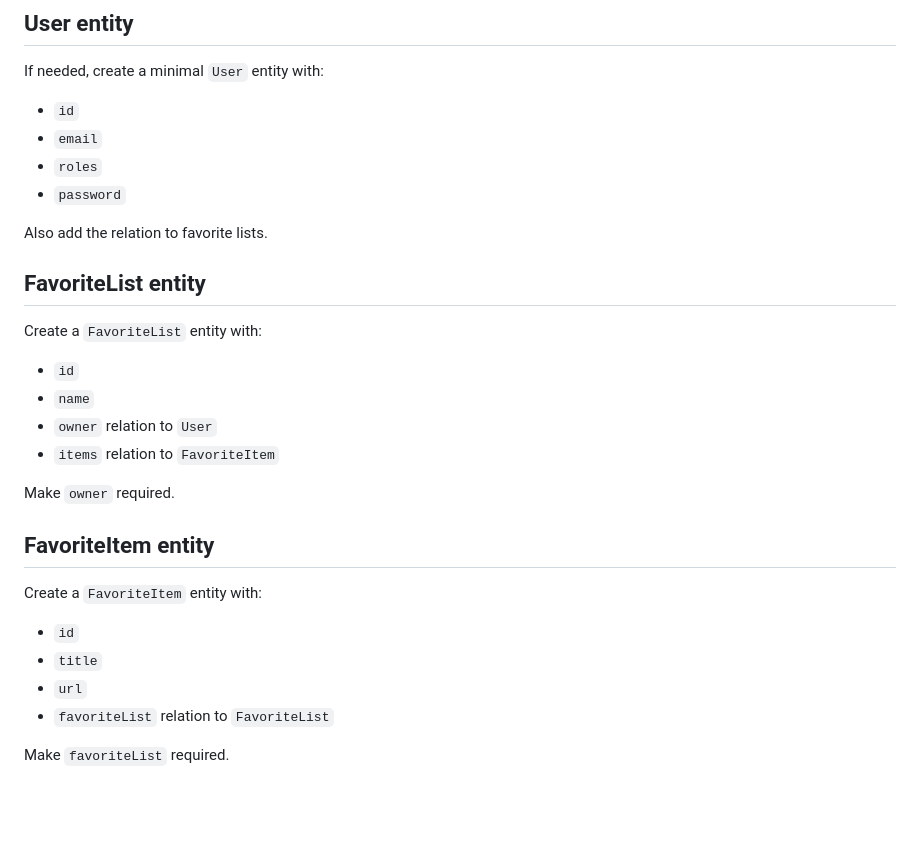
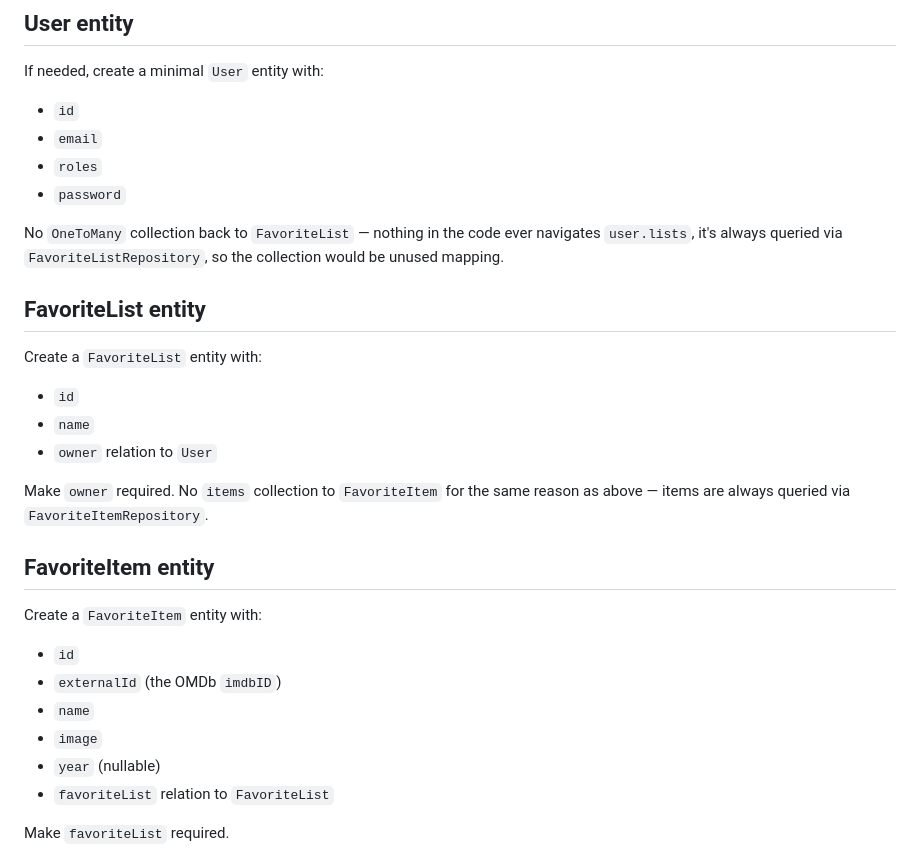
Before and after one commit to oepsteindev/movieSearch, a Markdown page: fixtures.md, the part around the change. Rendered like a GitHub page; blank space fills up the shorter version.

```diff
--- a/fixtures.md
+++ b/fixtures.md
@@ -32,7 +32,9 @@ If needed, create a minimal `User` entity with:
 - `roles`
 - `password`
 
-Also add the relation to favorite lists.
+No `OneToMany` collection back to `FavoriteList` — nothing in the code ever
+navigates `user.lists`, it's always queried via `FavoriteListRepository`, so
+the collection would be unused mapping.
 
 ## FavoriteList entity
 
@@ -41,17 +43,19 @@ Create a `FavoriteList` entity with:
 - `id`
 - `name`
 - `owner` relation to `User`
-- `items` relation to `FavoriteItem`
 
-Make `owner` required.
+Make `owner` required. No `items` collection to `FavoriteItem` for the same
+reason as above — items are always queried via `FavoriteItemRepository`.
 
 ## FavoriteItem entity
 
 Create a `FavoriteItem` entity with:
 
 - `id`
-- `title`
-- `url`
+- `externalId` (the OMDb `imdbID`)
+- `name`
+- `image`
+- `year` (nullable)
 - `favoriteList` relation to `FavoriteList`
 
 Make `favoriteList` required.
```
Also changed, not shown: part2.md (added, +149 -0 lines), part2Plan.md (+6 -6 lines).
